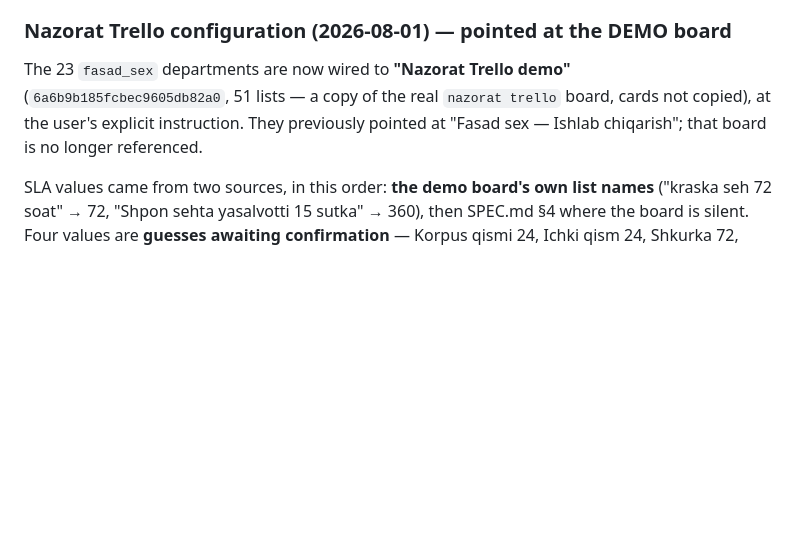
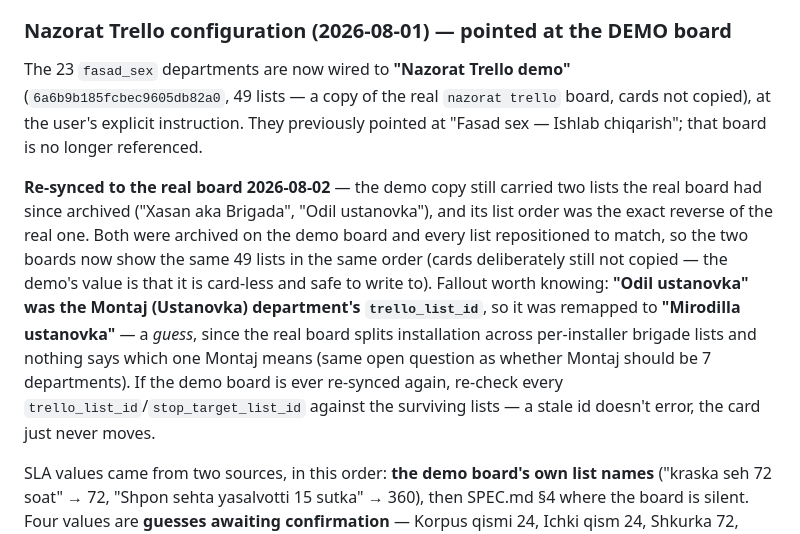
Before and after one commit to meloress/Trello-bot, a Markdown page: CLAUDE.md, the part around the change. Drawn GitHub-style; blank space fills up the shorter version.

Commit message:
Re-sync the Nazorat Trello demo board with the real board
The demo copy still had two lists the real board had archived ("Xasan aka
Brigada", "Odil ustanovka") and its list order was the exact reverse of the
real one. Both are archived now and every list repositioned, so the two
boards show the same 49 lists in the same order. Cards stay uncopied - the
demo's value is being card-less and safe to write to.

"Odil ustanovka" was the Montaj (Ustanovka) department's trello_list_id, so
it is remapped to "Mirodilla ustanovka". That is a guess: the real board
splits installation across per-installer brigade lists and nothing says
which one Montaj means. All 23 fasad_sex departments re-verified - no
department points at a list that no longer exists.

Co-Authored-By: Claude Opus 5 <noreply@anthropic.com>

```diff
--- a/CLAUDE.md
+++ b/CLAUDE.md
@@ -143,9 +143,24 @@ adding): §3 `Company`/multi-tenant and §10 tariff plans (SaaS was dropped),
 ### Nazorat Trello configuration (2026-08-01) — pointed at the DEMO board
 
 The 23 `fasad_sex` departments are now wired to **"Nazorat Trello demo"**
-(`6a6b9b185fcbec9605db82a0`, 51 lists — a copy of the real `nazorat trello`
+(`6a6b9b185fcbec9605db82a0`, 49 lists — a copy of the real `nazorat trello`
 board, cards not copied), at the user's explicit instruction. They previously
 pointed at "Fasad sex — Ishlab chiqarish"; that board is no longer referenced.
+
+**Re-synced to the real board 2026-08-02** — the demo copy still carried two
+lists the real board had since archived ("Xasan aka Brigada", "Odil
+ustanovka"), and its list order was the exact reverse of the real one. Both
+were archived on the demo board and every list repositioned to match, so the
+two boards now show the same 49 lists in the same order (cards deliberately
+still not copied — the demo's value is that it is card-less and safe to write
+to). Fallout worth knowing: **"Odil ustanovka" was the Montaj (Ustanovka)
+department's `trello_list_id`**, so it was remapped to **"Mirodilla
+ustanovka"** — a *guess*, since the real board splits installation across
+per-installer brigade lists and nothing says which one Montaj means (same
+open question as whether Montaj should be 7 departments). If the demo board
+is ever re-synced again, re-check every `trello_list_id`/`stop_target_list_id`
+against the surviving lists — a stale id doesn't error, the card just never
+moves.
 
 SLA values came from two sources, in this order: **the demo board's own list
 names** ("kraska seh 72 soat" → 72, "Shpon sehta yasalvotti 15 sutka" → 360),
```
